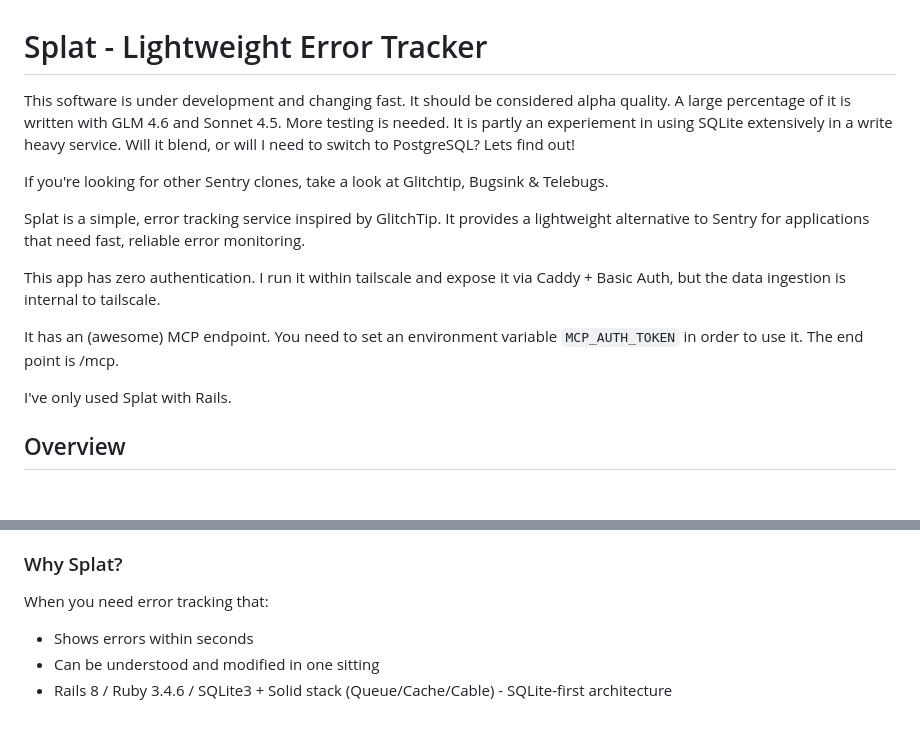
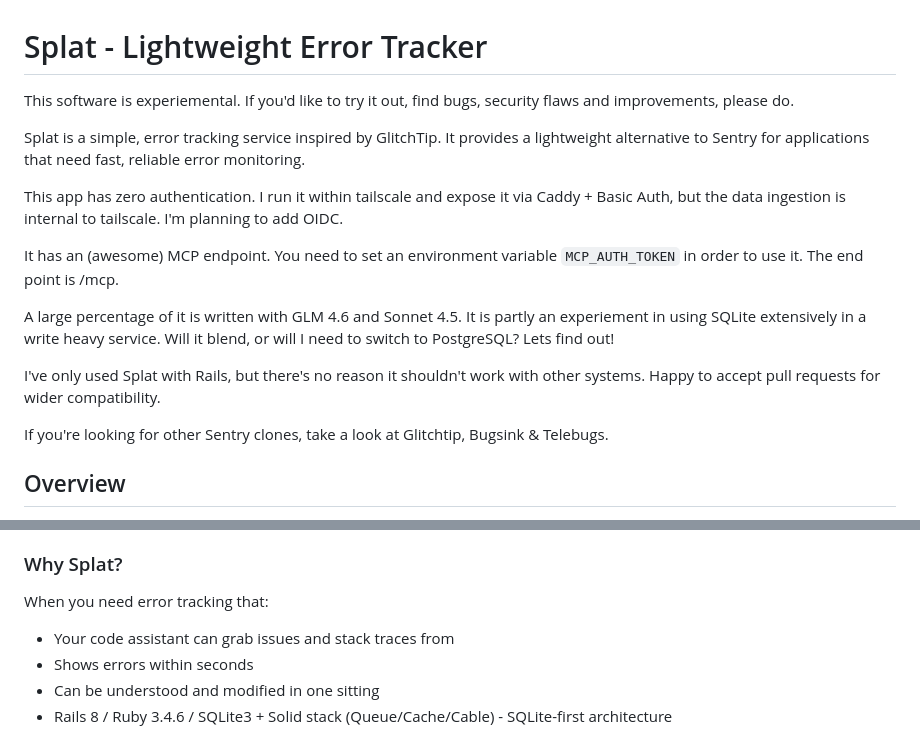
Before and after one commit to dkam/splat, a Markdown page: README.md, 2 parts joined by grey strips. Drawn GitHub-style; blank space fills up the shorter version.

```diff
--- a/README.md
+++ b/README.md
@@ -1,16 +1,18 @@
 # Splat - Lightweight Error Tracker
 
-This software is under development and changing fast. It should be considered alpha quality. A large percentage of it is written with GLM 4.6 and Sonnet 4.5.  More testing is needed.  It is partly an experiement in using SQLite extensively in a write heavy service. Will it blend, or will I need to switch to PostgreSQL? Lets find out!
-
-If you're looking for other Sentry clones, take a look at Glitchtip, Bugsink & Telebugs.
+This software is experiemental. If you'd like to try it out, find bugs, security flaws and improvements, please do.
 
 Splat is a simple, error tracking service inspired by GlitchTip. It provides a lightweight alternative to Sentry for applications that need fast, reliable error monitoring.
 
-This app has zero authentication. I run it within tailscale and expose it via Caddy + Basic Auth, but the data ingestion is internal to tailscale.
+This app has zero authentication. I run it within tailscale and expose it via Caddy + Basic Auth, but the data ingestion is internal to tailscale. I'm planning to add OIDC.
 
 It has an (awesome) MCP endpoint. You need to set an environment variable `MCP_AUTH_TOKEN` in order to use it. The end point is /mcp.
 
-I've only used Splat with Rails.
+A large percentage of it is written with GLM 4.6 and Sonnet 4.5. It is partly an experiement in using SQLite extensively in a write heavy service. Will it blend, or will I need to switch to PostgreSQL? Lets find out!
+
+I've only used Splat with Rails, but there's no reason it shouldn't work with other systems. Happy to accept pull requests for wider compatibility.
+
+If you're looking for other Sentry clones, take a look at Glitchtip, Bugsink & Telebugs.
 
 ## Overview
 
@@ -27,6 +29,7 @@ I've only used Splat with Rails.
 
 ### Why Splat?
 When you need error tracking that:
+- Your code assistant can grab issues and stack traces from
 - Shows errors within seconds
 - Can be understood and modified in one sitting
 - Rails 8 / Ruby 3.4.6 / SQLite3 + Solid stack (Queue/Cache/Cable) - SQLite-first architecture
```
